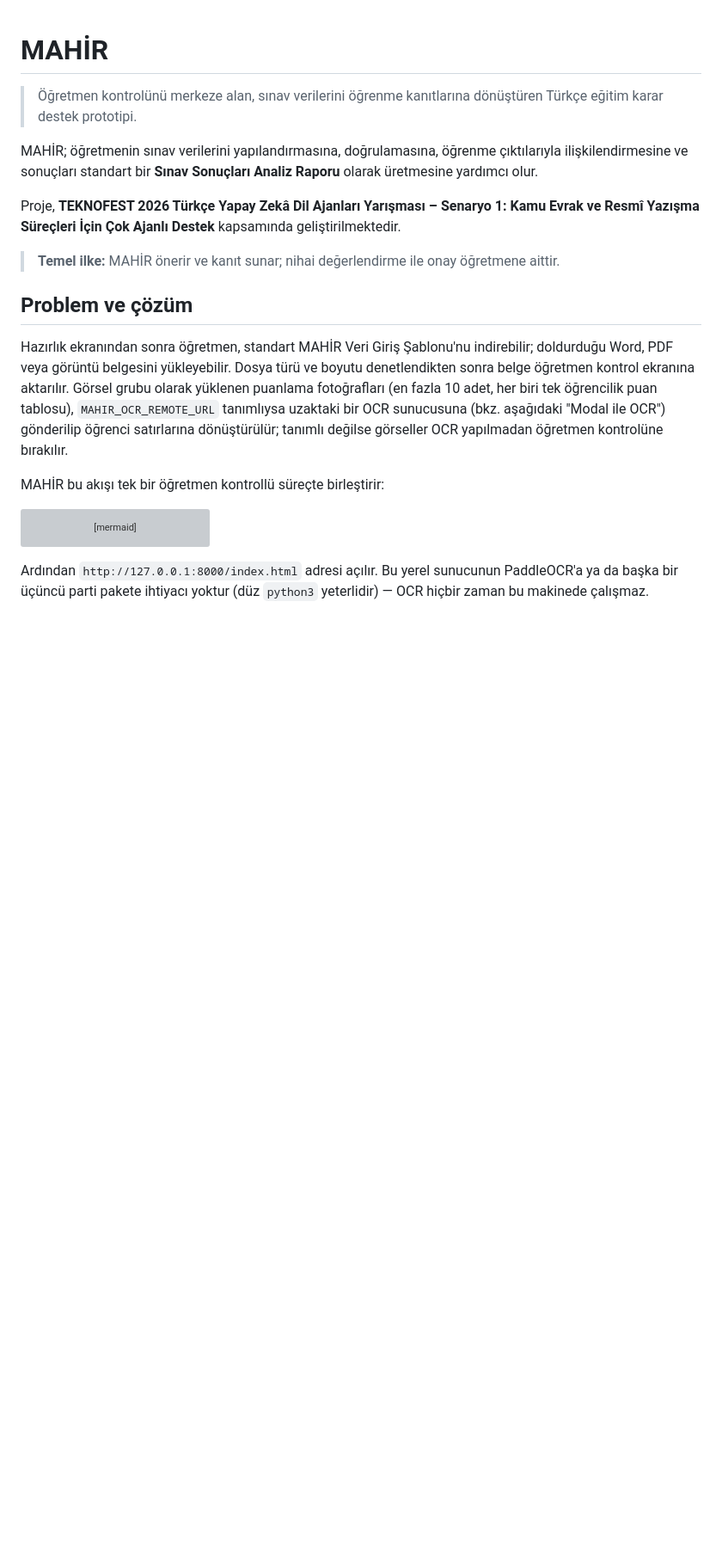
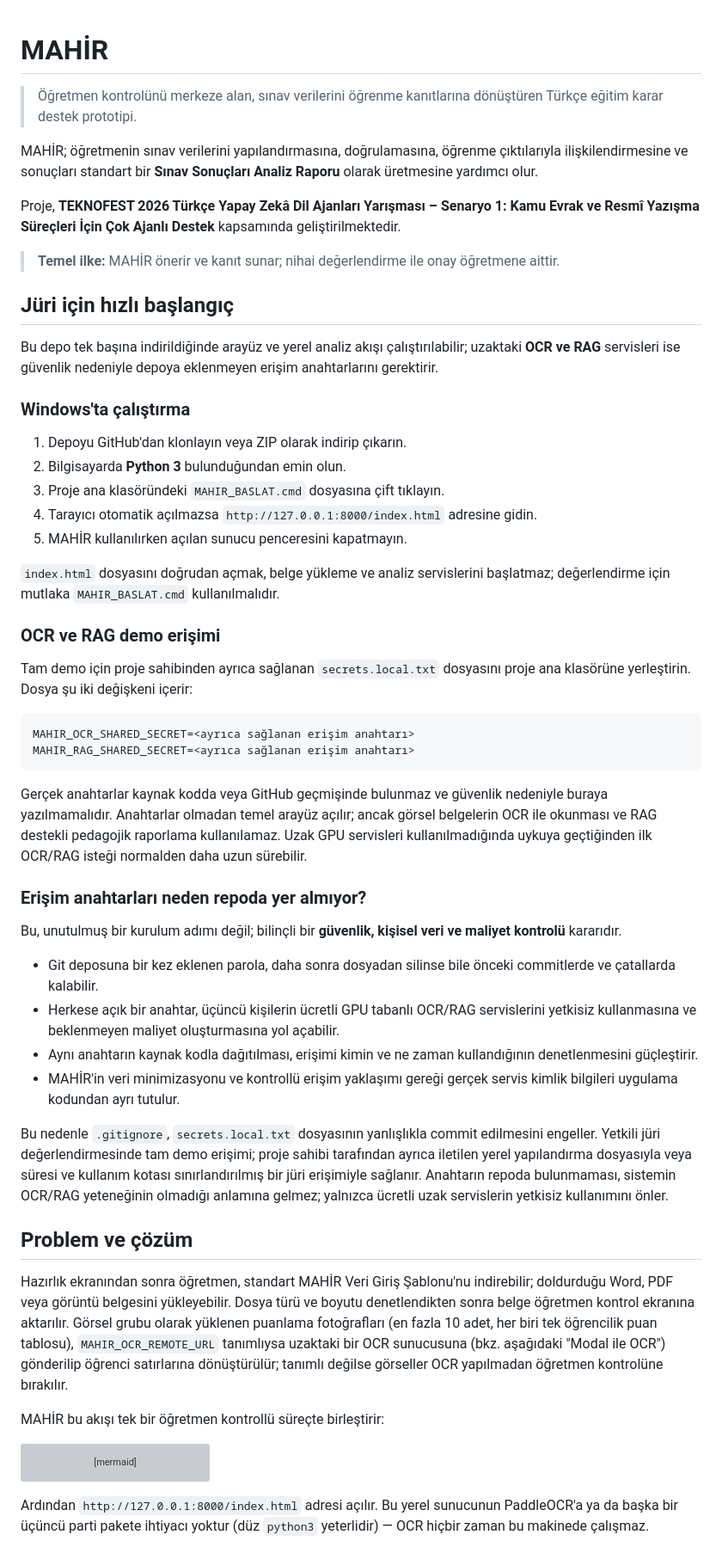
Before and after one commit to peykan1071/MAHIR-PROTOTIP-HTML, a Markdown page: README.md, the part around the change. Shown at 86% size. Drawn GitHub-style; blank space fills up the shorter version; grey boxes are pictures that could not be loaded.

Commit message:
Jüri kurulumu ve erişim güvenliği açıklamalarını ekle

````diff
--- a/README.md
+++ b/README.md
@@ -7,6 +7,42 @@ MAHİR; öğretmenin sınav verilerini yapılandırmasına, doğrulamasına, ö
 Proje, **TEKNOFEST 2026 Türkçe Yapay Zekâ Dil Ajanları Yarışması – Senaryo 1: Kamu Evrak ve Resmî Yazışma Süreçleri İçin Çok Ajanlı Destek** kapsamında geliştirilmektedir.
 
 > **Temel ilke:** MAHİR önerir ve kanıt sunar; nihai değerlendirme ile onay öğretmene aittir.
+
+## Jüri için hızlı başlangıç
+
+Bu depo tek başına indirildiğinde arayüz ve yerel analiz akışı çalıştırılabilir; uzaktaki **OCR ve RAG** servisleri ise güvenlik nedeniyle depoya eklenmeyen erişim anahtarlarını gerektirir.
+
+### Windows'ta çalıştırma
+
+1. Depoyu GitHub'dan klonlayın veya ZIP olarak indirip çıkarın.
+2. Bilgisayarda **Python 3** bulunduğundan emin olun.
+3. Proje ana klasöründeki `MAHIR_BASLAT.cmd` dosyasına çift tıklayın.
+4. Tarayıcı otomatik açılmazsa `http://127.0.0.1:8000/index.html` adresine gidin.
+5. MAHİR kullanılırken açılan sunucu penceresini kapatmayın.
+
+`index.html` dosyasını doğrudan açmak, belge yükleme ve analiz servislerini başlatmaz; değerlendirme için mutlaka `MAHIR_BASLAT.cmd` kullanılmalıdır.
+
+### OCR ve RAG demo erişimi
+
+Tam demo için proje sahibinden ayrıca sağlanan `secrets.local.txt` dosyasını proje ana klasörüne yerleştirin. Dosya şu iki değişkeni içerir:
+
+```text
+MAHIR_OCR_SHARED_SECRET=<ayrıca sağlanan erişim anahtarı>
+MAHIR_RAG_SHARED_SECRET=<ayrıca sağlanan erişim anahtarı>
+```
+
+Gerçek anahtarlar kaynak kodda veya GitHub geçmişinde bulunmaz ve güvenlik nedeniyle buraya yazılmamalıdır. Anahtarlar olmadan temel arayüz açılır; ancak görsel belgelerin OCR ile okunması ve RAG destekli pedagojik raporlama kullanılamaz. Uzak GPU servisleri kullanılmadığında uykuya geçtiğinden ilk OCR/RAG isteği normalden daha uzun sürebilir.
+
+### Erişim anahtarları neden repoda yer almıyor?
+
+Bu, unutulmuş bir kurulum adımı değil; bilinçli bir **güvenlik, kişisel veri ve maliyet kontrolü** kararıdır.
+
+- Git deposuna bir kez eklenen parola, daha sonra dosyadan silinse bile önceki commitlerde ve çatallarda kalabilir.
+- Herkese açık bir anahtar, üçüncü kişilerin ücretli GPU tabanlı OCR/RAG servislerini yetkisiz kullanmasına ve beklenmeyen maliyet oluşturmasına yol açabilir.
+- Aynı anahtarın kaynak kodla dağıtılması, erişimi kimin ve ne zaman kullandığının denetlenmesini güçleştirir.
+- MAHİR'in veri minimizasyonu ve kontrollü erişim yaklaşımı gereği gerçek servis kimlik bilgileri uygulama kodundan ayrı tutulur.
+
+Bu nedenle `.gitignore`, `secrets.local.txt` dosyasının yanlışlıkla commit edilmesini engeller. Yetkili jüri değerlendirmesinde tam demo erişimi; proje sahibi tarafından ayrıca iletilen yerel yapılandırma dosyasıyla veya süresi ve kullanım kotası sınırlandırılmış bir jüri erişimiyle sağlanır. Anahtarın repoda bulunmaması, sistemin OCR/RAG yeteneğinin olmadığı anlamına gelmez; yalnızca ücretli uzak servislerin yetkisiz kullanımını önler.
 
 ## Problem ve çözüm
 
````
